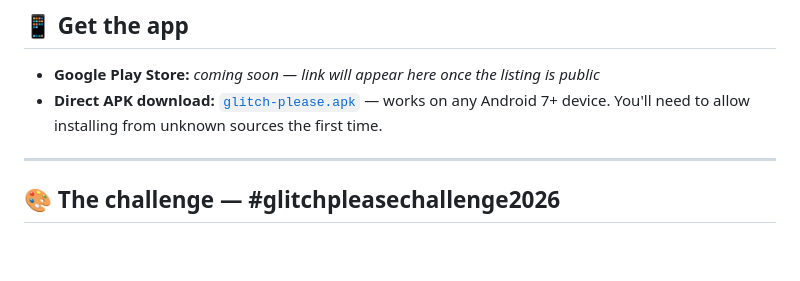
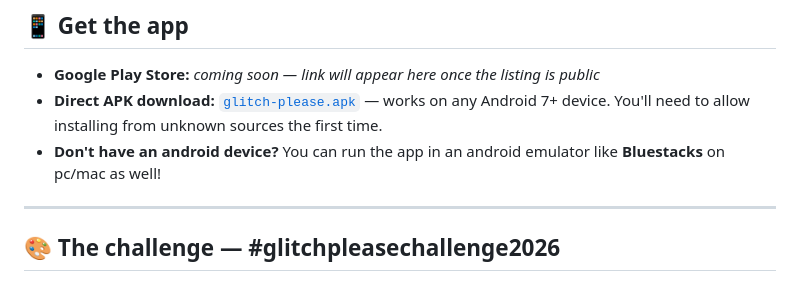
Before and after one commit to michal-jenco/glitch-please-zagreb-talk, a Markdown page: README.md, the part around the change. Drawn GitHub-style; blank space fills up the shorter version.

Commit message:
Include emulator option for non-Android users
Added information about running the app on an emulator.

```diff
--- a/README.md
+++ b/README.md
@@ -18,6 +18,7 @@ This repo has everything from the talk: the slide deck you watched, the speaker
 
 - **Google Play Store:** *coming soon — link will appear here once the listing is public*
 - **Direct APK download:** [`glitch-please.apk`](./glitch-please.apk) — works on any Android 7+ device. You'll need to allow installing from unknown sources the first time.
+- **Don't have an android device?** You can run the app in an android emulator like **Bluestacks** on pc/mac as well!
 
 ---
 
```
